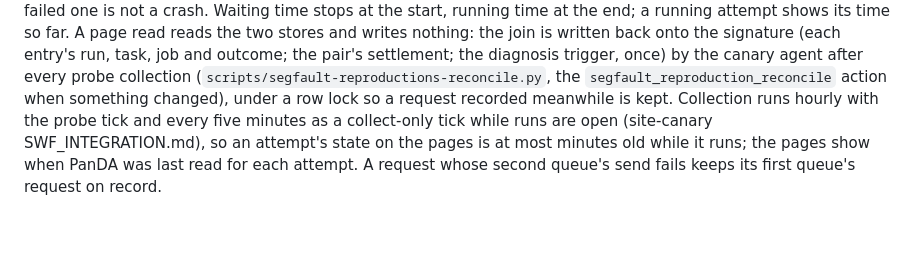
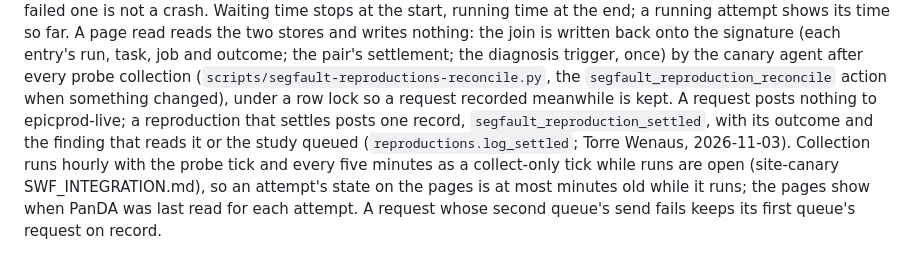
Before and after one commit to BNLNPPS/swf-epicprod, a Markdown page: docs/SEGFAULT_DIAGNOSIS.md, the part around the change. GitHub-like rendering; blank space fills up the shorter version.

Commit message:
SEGFAULT_DIAGNOSIS: a reproduction posts its settled result, not its request
Co-Authored-By: Claude Opus 5.5 <noreply@anthropic.com>

```diff
--- a/docs/SEGFAULT_DIAGNOSIS.md
+++ b/docs/SEGFAULT_DIAGNOSIS.md
@@ -572,7 +572,11 @@ outcome; the pair's settlement; the diagnosis trigger, once) by the
 canary agent after every probe collection
 (`scripts/segfault-reproductions-reconcile.py`, the
 `segfault_reproduction_reconcile` action when something changed),
-under a row lock so a request recorded meanwhile is kept. Collection
+under a row lock so a request recorded meanwhile is kept. A request posts
+nothing to epicprod-live; a reproduction that settles posts one record,
+`segfault_reproduction_settled`, with its outcome and the finding that
+reads it or the study queued (`reproductions.log_settled`; Torre Wenaus,
+2026-11-03). Collection
 runs hourly with the probe tick and every five minutes as a
 collect-only tick while runs are open (site-canary
 SWF_INTEGRATION.md), so an attempt's state on the pages is at most
```
